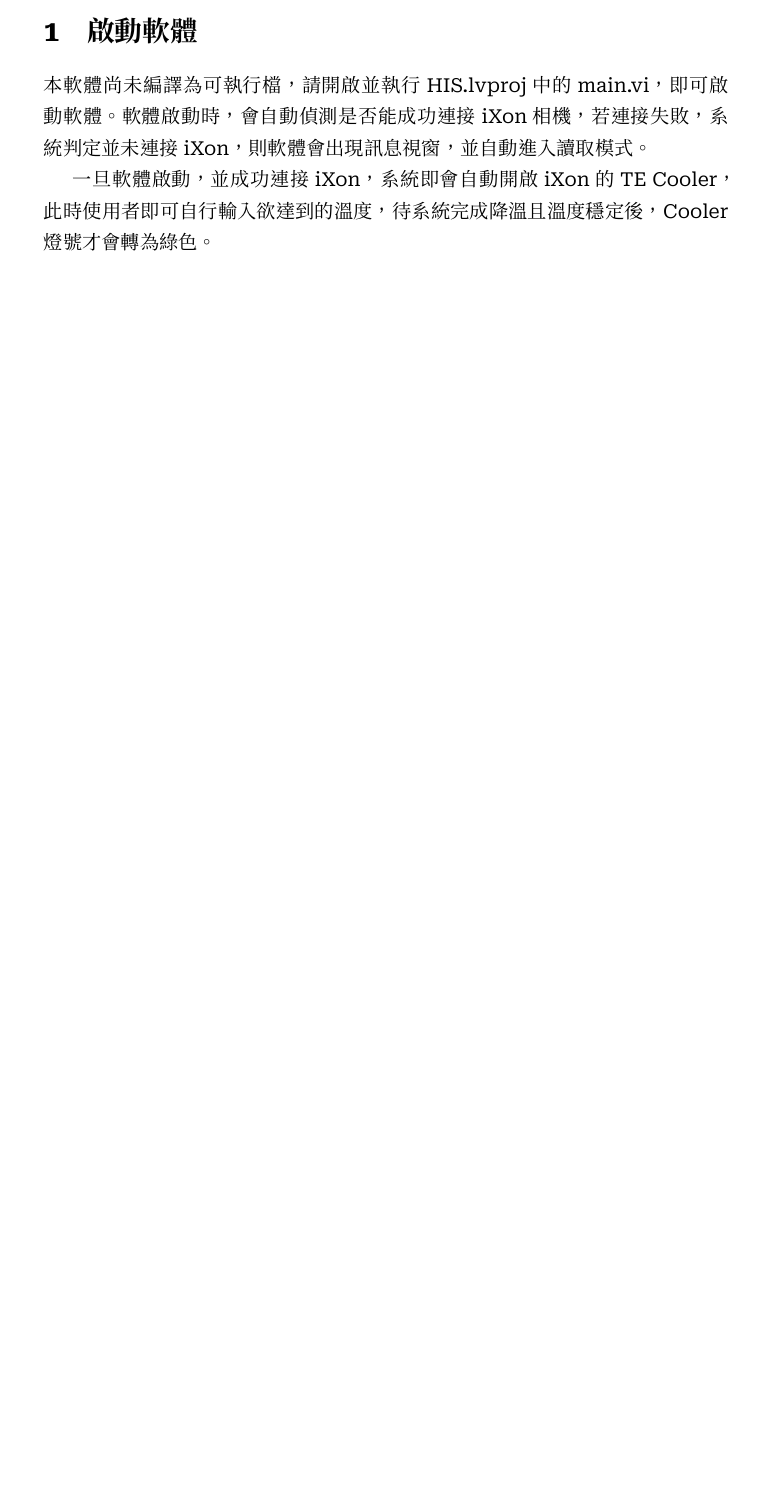
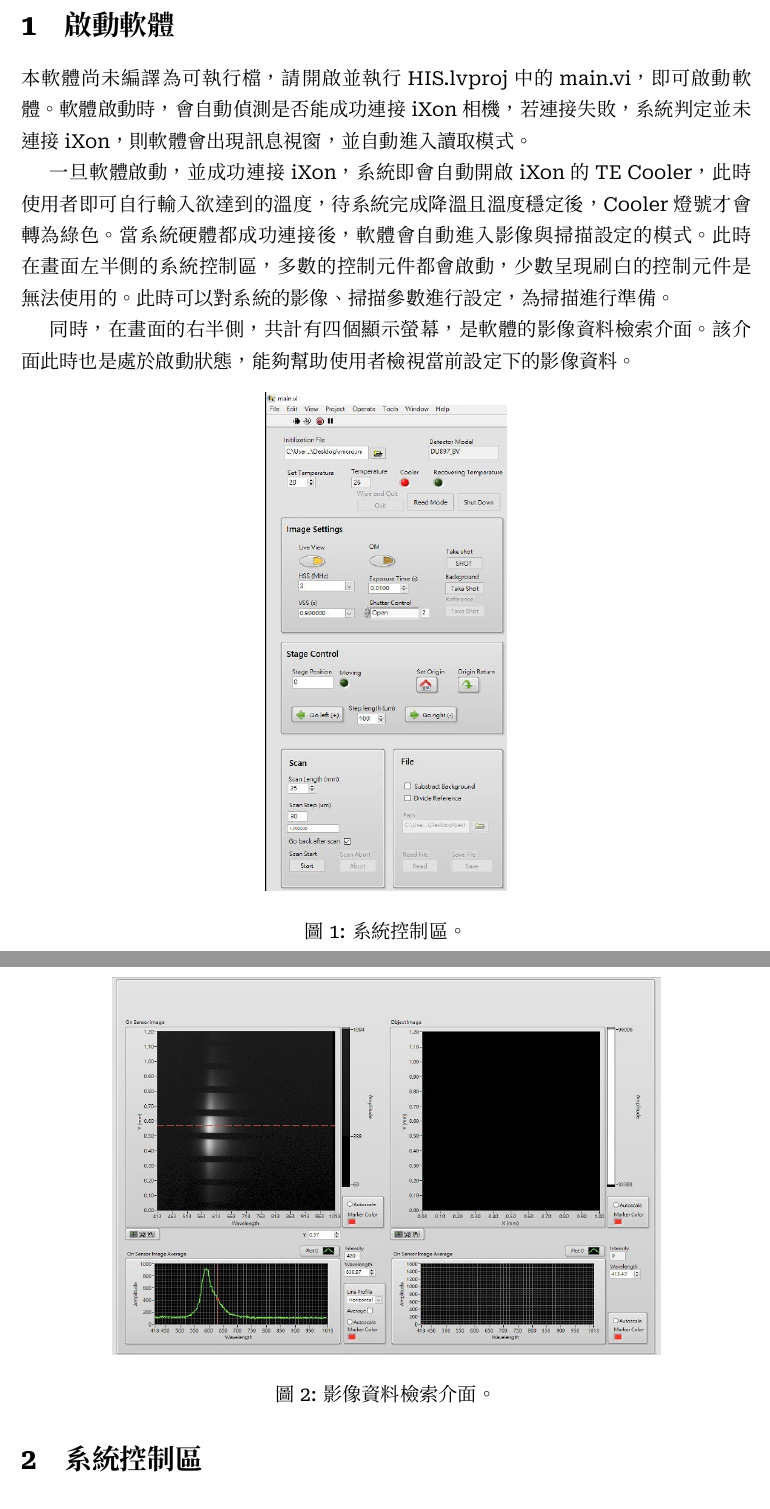
Before and after one commit to HyperSpectral-Imaging/HSI-docs, a LaTeX document (manual.tex): part of page 3 of 3 before the commit and two parts of pages 3 and 4 of 4 after it, the two joined at a grey line, cut so that both start at the same text, the shorter picture padded with empty space. The pictures show the PDF file manual.pdf that the author committed with the source.

```diff
--- a/manual.tex
+++ b/manual.tex
@@ -44,3 +45,19 @@
     並自動進入讀取模式。
 
     一旦軟體啟動，並成功連接iXon，系統即會自動開啟iXon的TE Cooler，此時使用者即可自行輸入欲達到的溫度，待系統完成降溫且溫度穩定後，Cooler燈號才會轉為綠色。
+    當系統硬體都成功連接後，軟體會自動進入影像與掃描設定的模式。此時在畫面左半側的系統控制區，多數的控制元件都會啟動，少數呈現刷白的控制元件是無法使用的。此時可以對系統的影像、掃描參數進行設定，
+    為掃描進行準備。
+
+    同時，在畫面的右半側，共計有四個顯示螢幕，是軟體的影像資料檢索介面。該介面此時也是處於啟動狀態，能夠幫助使用者檢視當前設定下的影像資料。
+    \begin{figure}[h]
+        \centering
+        \includegraphics[width=0.33\linewidth]{settingPanel.jpeg}
+        \caption{系統控制區。}
+    \end{figure}
+    \begin{figure}[h]
+        \centering
+        \includegraphics[width=0.75\linewidth]{browsePanel.jpeg}
+        \caption{影像資料檢索介面。}
+    \end{figure}
+
+    \section{系統控制區}
@@ -47,2 +70,4 @@
+    \subsection{掃描設定區}
+    \subsection{資料檢索區}
 
 \end{document}
```
Also changed, not shown: report.tex (+11 -0 lines), images/browsePanel.jpeg (added), images/settingPanel.jpeg (added), manual.pdf, manual.tex (15 more changed lines), 2 other files.
